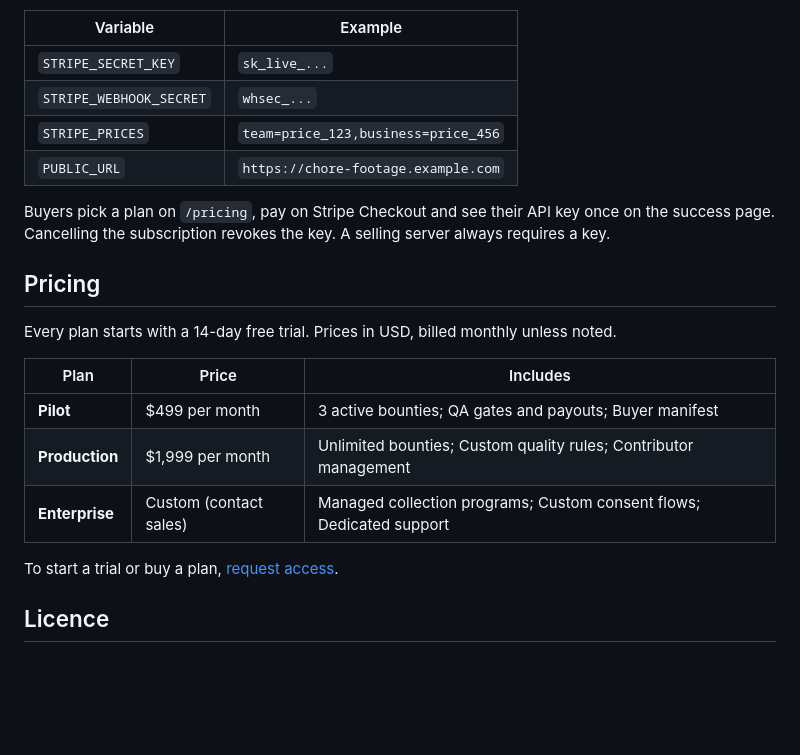
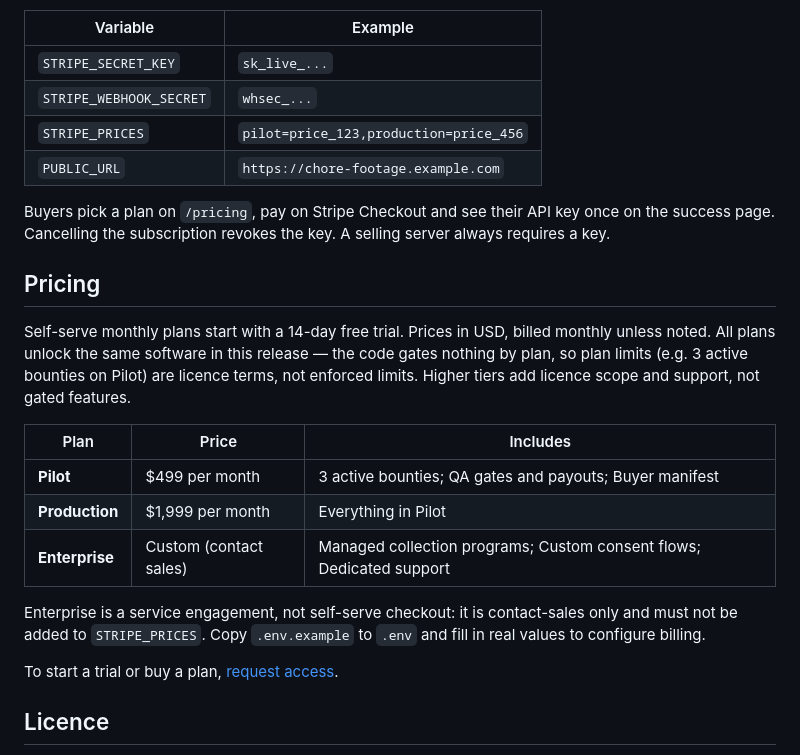
Before and after one commit to eliem08/chore-footage, a Markdown page: README.md, the part around the change. Drawn GitHub-style; blank space fills up the shorter version.

Commit message:
sell-ready: README.md

```diff
--- a/README.md
+++ b/README.md
@@ -47,20 +47,27 @@ To sell self-serve, set four variables and point a Stripe webhook at `https://<y
 |---|---|
 | `STRIPE_SECRET_KEY` | `sk_live_...` |
 | `STRIPE_WEBHOOK_SECRET` | `whsec_...` |
-| `STRIPE_PRICES` | `team=price_123,business=price_456` |
+| `STRIPE_PRICES` | `pilot=price_123,production=price_456` |
 | `PUBLIC_URL` | `https://chore-footage.example.com` |
 
 Buyers pick a plan on `/pricing`, pay on Stripe Checkout and see their API key once on the success page. Cancelling the subscription revokes the key. A selling server always requires a key.
 
 ## Pricing
 
-Every plan starts with a 14-day free trial. Prices in USD, billed monthly unless noted.
+Self-serve monthly plans start with a 14-day free trial. Prices in USD, billed monthly unless noted.
+All plans unlock the same software in this release — the code gates nothing by plan, so plan limits
+(e.g. 3 active bounties on Pilot) are licence terms, not enforced limits. Higher tiers add licence
+scope and support, not gated features.
 
 | Plan | Price | Includes |
 |---|---|---|
 | **Pilot** | $499 per month | 3 active bounties; QA gates and payouts; Buyer manifest |
-| **Production** | $1,999 per month | Unlimited bounties; Custom quality rules; Contributor management |
+| **Production** | $1,999 per month | Everything in Pilot |
 | **Enterprise** | Custom (contact sales) | Managed collection programs; Custom consent flows; Dedicated support |
+
+Enterprise is a service engagement, not self-serve checkout: it is contact-sales only and must not
+be added to `STRIPE_PRICES`. Copy `.env.example` to `.env` and fill in real values to configure
+billing.
 
 To start a trial or buy a plan, [request access](https://github.com/eliem08/chore-footage/issues/new?title=Chore%20Footage%20trial&labels=sales).
 
```
